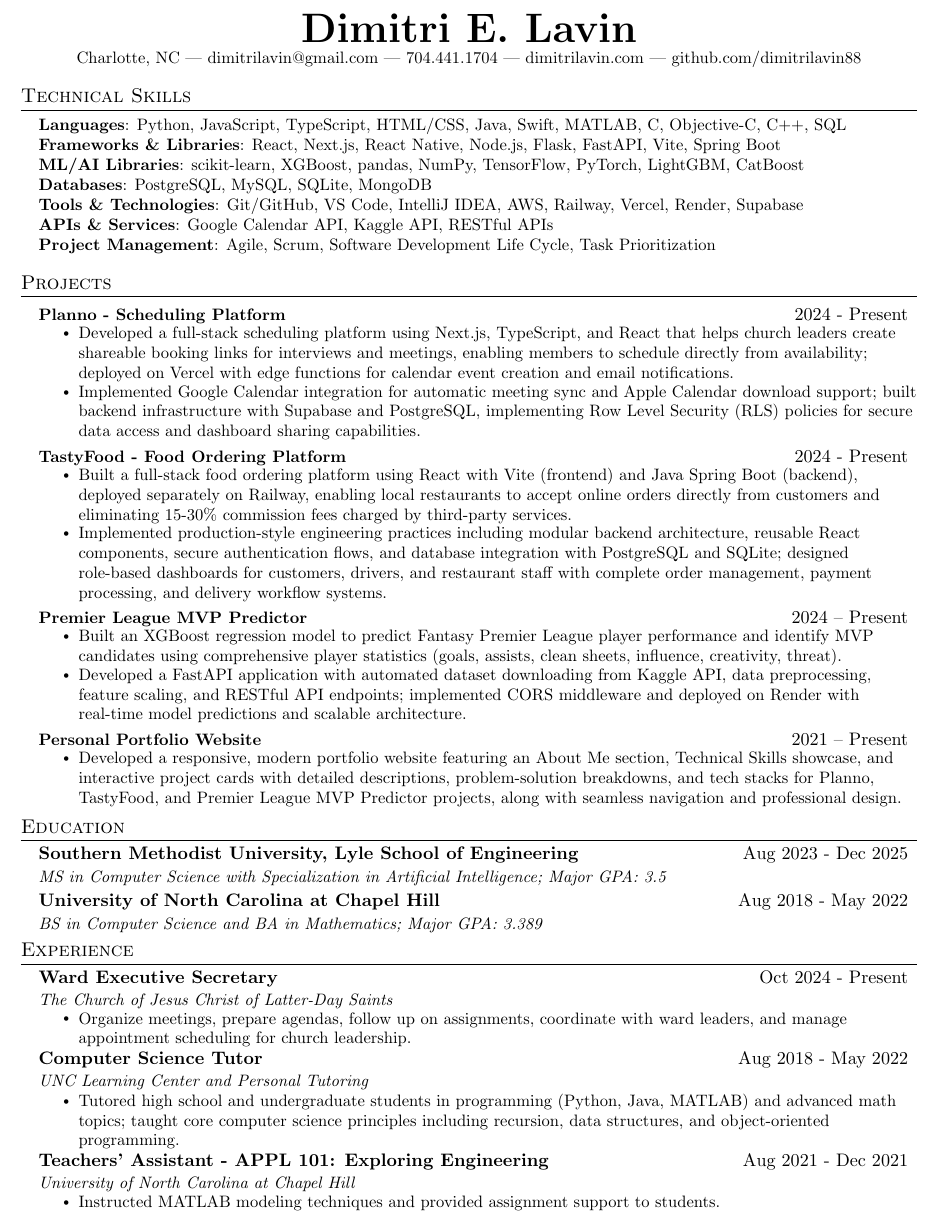
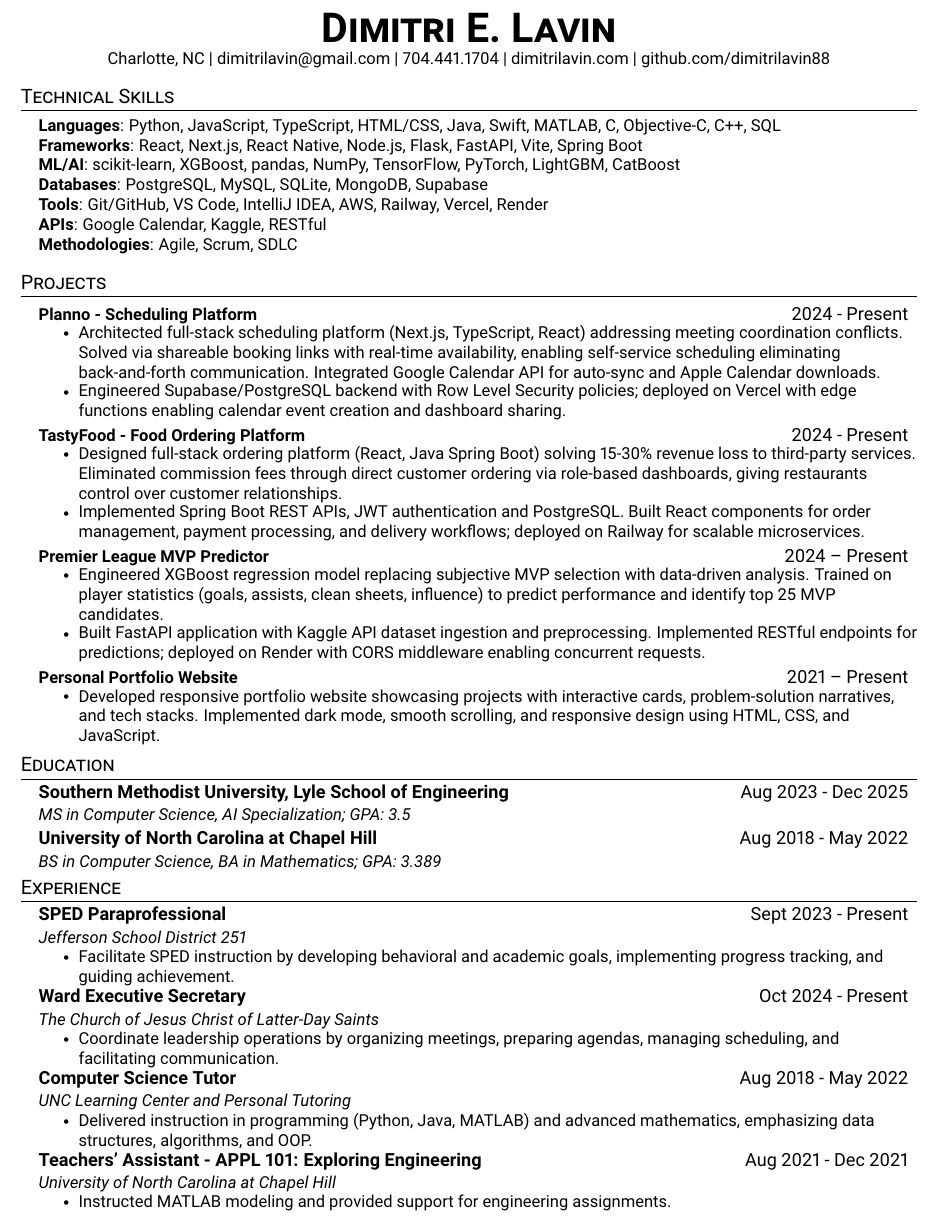
Before and after one commit to dimitrilavin88/Portfolio, a LaTeX CV (src/images/resume.tex): part of the page, cut at the place of the change. Compiled offline with pdfLaTeX.

Commit message:
downloadable resume updates

```diff
--- a/src/images/resume.tex
+++ b/src/images/resume.tex
@@ -11,7 +11,11 @@
 \usepackage{fancyhdr}
 \usepackage[english]{babel}
 \usepackage{tabularx}
+\usepackage[T1]{fontenc}
+\usepackage[default]{roboto}
 \input{glyphtounicode}
+
+% Roboto is a modern sans-serif font designed by Google, perfect for tech industry resumes
 
 \pagestyle{fancy}
 \fancyhf{} % clear all header and footer fields
@@ -88,12 +92,12 @@
  \begin{itemize}[leftmargin=0.15in, label={}]
     \small{\item{
      \textbf{Languages}{: Python, JavaScript, TypeScript, HTML/CSS, Java, Swift, MATLAB, C, Objective-C, C++, SQL} \\
-     \textbf{Frameworks \& Libraries}{: React, Next.js, React Native, Node.js, Flask, FastAPI, Vite, Spring Boot} \\
-     \textbf{ML/AI Libraries}{: scikit-learn, XGBoost, pandas, NumPy, TensorFlow, PyTorch, LightGBM, CatBoost} \\
-     \textbf{Databases}{: PostgreSQL, MySQL, SQLite, MongoDB} \\
-     \textbf{Tools \& Technologies}{: Git/GitHub, VS Code, IntelliJ IDEA, AWS, Railway, Vercel, Render, Supabase} \\
-     \textbf{APIs \& Services}{: Google Calendar API, Kaggle API, RESTful APIs} \\
-     \textbf{Project Management}{: Agile, Scrum, Software Development Life Cycle, Task Prioritization} \\
+     \textbf{Frameworks}{: React, Next.js, React Native, Node.js, Flask, FastAPI, Vite, Spring Boot} \\
+     \textbf{ML/AI}{: scikit-learn, XGBoost, pandas, NumPy, TensorFlow, PyTorch, LightGBM, CatBoost} \\
+     \textbf{Databases}{: PostgreSQL, MySQL, SQLite, MongoDB, Supabase} \\
+     \textbf{Tools}{: Git/GitHub, VS Code, IntelliJ IDEA, AWS, Railway, Vercel, Render} \\
+     \textbf{APIs}{: Google Calendar, Kaggle, RESTful} \\
+     \textbf{Methodologies}{: Agile, Scrum, SDLC} \\
     }}
  \end{itemize}
 
@@ -103,28 +107,28 @@
     \resumeProjectHeading
       {\textbf{Planno - Scheduling Platform}}{2024 - Present}
       \resumeItemListStart
-        \resumeItem{Developed a full-stack scheduling platform using Next.js, TypeScript, and React that helps church leaders create shareable booking links for interviews and meetings, enabling members to schedule directly from availability; deployed on Vercel with edge functions for calendar event creation and email notifications.}
-        \resumeItem{Implemented Google Calendar integration for automatic meeting sync and Apple Calendar download support; built backend infrastructure with Supabase and PostgreSQL, implementing Row Level Security (RLS) policies for secure data access and dashboard sharing capabilities.}
+        \resumeItem{Architected full-stack scheduling platform (Next.js, TypeScript, React) addressing meeting coordination conflicts. Solved via shareable booking links with real-time availability, enabling self-service scheduling eliminating back-and-forth communication. Integrated Google Calendar API for auto-sync and Apple Calendar downloads.}
+        \resumeItem{Engineered Supabase/PostgreSQL backend with Row Level Security policies; deployed on Vercel with edge functions enabling calendar event creation and dashboard sharing.}
       \resumeItemListEnd
 
     \resumeProjectHeading
       {\textbf{TastyFood - Food Ordering Platform}}{2024 - Present}
       \resumeItemListStart
-        \resumeItem{Built a full-stack food ordering platform using React with Vite (frontend) and Java Spring Boot (backend), deployed separately on Railway, enabling local restaurants to accept online orders directly from customers and eliminating 15-30\% commission fees charged by third-party services.}
-        \resumeItem{Implemented production-style engineering practices including modular backend architecture, reusable React components, secure authentication flows, and database integration with PostgreSQL and SQLite; designed role-based dashboards for customers, drivers, and restaurant staff with complete order management, payment processing, and delivery workflow systems.}
+        \resumeItem{Designed full-stack ordering platform (React, Java Spring Boot) solving 15-30\% revenue loss to third-party services. Eliminated commission fees through direct customer ordering via role-based dashboards, giving restaurants control over customer relationships.}
+        \resumeItem{Implemented Spring Boot REST APIs, JWT authentication and PostgreSQL. Built React components for order management, payment processing, and delivery workflows; deployed on Railway for scalable microservices.}
       \resumeItemListEnd
 
     \resumeProjectHeading
       {\textbf{Premier League MVP Predictor}}{2024 -- Present}
       \resumeItemListStart
-        \resumeItem{Built an XGBoost regression model to predict Fantasy Premier League player performance and identify MVP candidates using comprehensive player statistics (goals, assists, clean sheets, influence, creativity, threat).}
-        \resumeItem{Developed a FastAPI application with automated dataset downloading from Kaggle API, data preprocessing, feature scaling, and RESTful API endpoints; implemented CORS middleware and deployed on Render with real-time model predictions and scalable architecture.}
+        \resumeItem{Engineered XGBoost regression model replacing subjective MVP selection with data-driven analysis. Trained on player statistics (goals, assists, clean sheets, influence) to predict performance and identify top 25 MVP candidates.}
+        \resumeItem{Built FastAPI application with Kaggle API dataset ingestion and preprocessing. Implemented RESTful endpoints for predictions; deployed on Render with CORS middleware enabling concurrent requests.}
       \resumeItemListEnd
 
     \resumeProjectHeading
       {\textbf{Personal Portfolio Website}}{2021 -- Present}
       \resumeItemListStart
-        \resumeItem{Developed a responsive, modern portfolio website featuring an About Me section, Technical Skills showcase, and interactive project cards with detailed descriptions, problem-solution breakdowns, and tech stacks for Planno, TastyFood, and Premier League MVP Predictor projects, along with seamless navigation and professional design.}
+        \resumeItem{Developed responsive portfolio website showcasing projects with interactive cards, problem-solution narratives, and tech stacks. Implemented dark mode, smooth scrolling, and responsive design using HTML, CSS, and JavaScript.}
       \resumeItemListEnd
 
   \resumeSubHeadingListEnd
@@ -134,10 +138,10 @@
   \resumeSubHeadingListStart
     \resumeSubheading
       {Southern Methodist University, Lyle School of Engineering}{Aug 2023 - Dec 2025}
-      {MS in Computer Science with Specialization in Artificial Intelligence; Major GPA: 3.5}{}
+      {MS in Computer Science, AI Specialization; GPA: 3.5}{}
     \resumeSubheading
       {University of North Carolina at Chapel Hill}{Aug 2018 - May 2022}
-      {BS in Computer Science and BA in Mathematics; Major GPA: 3.389}{}
+      {BS in Computer Science, BA in Mathematics; GPA: 3.389}{}
   \resumeSubHeadingListEnd
 
 %-----------EXPERIENCE-----------
@@ -145,24 +149,31 @@
   \resumeSubHeadingListStart
 
     \resumeSubheading
+      {SPED Paraprofessional}{Sept 2023 - Present}
+      {Jefferson School District 251}{}
+      \resumeItemListStart
+        \resumeItem{Facilitate SPED instruction by developing behavioral and academic goals, implementing progress tracking, and guiding achievement.}
+      \resumeItemListEnd
+
+    \resumeSubheading
       {Ward Executive Secretary}{Oct 2024 - Present}
       {The Church of Jesus Christ of Latter-Day Saints}{}
       \resumeItemListStart
-        \resumeItem{Organize meetings, prepare agendas, follow up on assignments, coordinate with ward leaders, and manage appointment scheduling for church leadership.}
+        \resumeItem{Coordinate leadership operations by organizing meetings, preparing agendas, managing scheduling, and facilitating communication.}
       \resumeItemListEnd
 
     \resumeSubheading
       {Computer Science Tutor}{Aug 2018 - May 2022}
       {UNC Learning Center and Personal Tutoring}{}
       \resumeItemListStart
-        \resumeItem{Tutored high school and undergraduate students in programming (Python, Java, MATLAB) and advanced math topics; taught core computer science principles including recursion, data structures, and object-oriented programming.}
+        \resumeItem{Delivered instruction in programming (Python, Java, MATLAB) and advanced mathematics, emphasizing data structures, algorithms, and OOP.}
       \resumeItemListEnd
 
     \resumeSubheading
       {Teachers' Assistant - APPL 101: Exploring Engineering}{Aug 2021 - Dec 2021}
       {University of North Carolina at Chapel Hill}{}
       \resumeItemListStart
-        \resumeItem{Instructed MATLAB modeling techniques and provided assignment support to students.}
+        \resumeItem{Instructed MATLAB modeling and provided support for engineering assignments.}
       \resumeItemListEnd
 
   \resumeSubHeadingListEnd
```
Also changed, not shown: src/images/Dimitri_Lavin_Resume.pdf (added), 1 other file.
